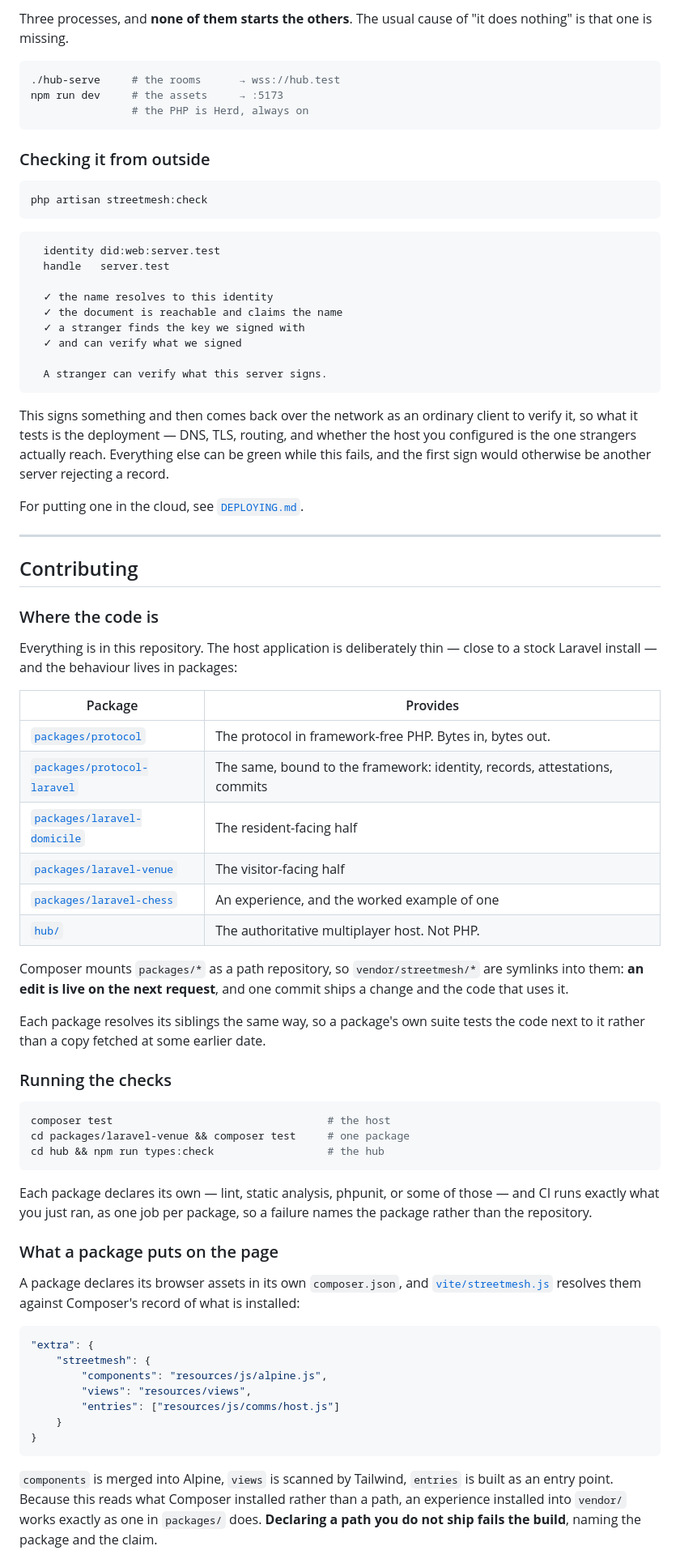
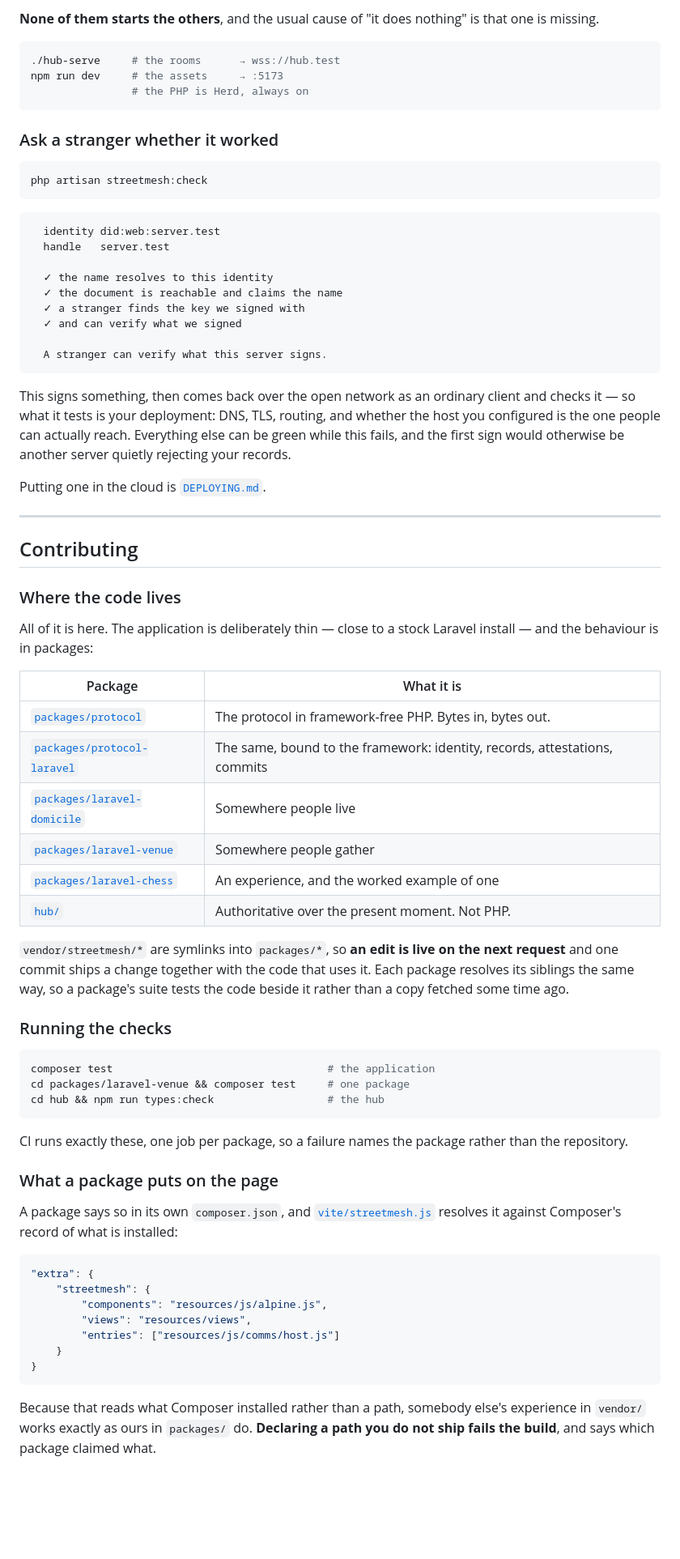
Before and after one commit to StreetMesh/Server, a Markdown page: README.md, the part around one of its changes. Shown at 81% size. GitHub-like rendering; blank space fills up the shorter version.

````diff
--- a/README.md
+++ b/README.md
@@ -68,6 +103,6 @@ STREETMESH_REALTIME_SECRET=   # the same value wherever the hub runs
 
-Three processes, and **none of them starts the others**. The usual cause of
-"it does nothing" is that one is missing.
+**None of them starts the others**, and the usual cause of "it does nothing" is
+that one is missing.
 
 ```bash
 ./hub-serve     # the rooms      → wss://hub.test
@@ -75,7 +110,7 @@ npm run dev     # the assets     → :5173
                 # the PHP is Herd, always on
 ```
 
-### Checking it from outside
+### Ask a stranger whether it worked
 
 ```bash
 php artisan streetmesh:check
@@ -93,55 +128,52 @@ php artisan streetmesh:check
   A stranger can verify what this server signs.
 ```
 
-This signs something and then comes back over the network as an ordinary client
-to verify it, so what it tests is the deployment — DNS, TLS, routing, and
-whether the host you configured is the one strangers actually reach. Everything
-else can be green while this fails, and the first sign would otherwise be
-another server rejecting a record.
+This signs something, then comes back over the open network as an ordinary
+client and checks it — so what it tests is your deployment: DNS, TLS, routing,
+and whether the host you configured is the one people can actually reach.
+Everything else can be green while this fails, and the first sign would
+otherwise be another server quietly rejecting your records.
 
-For putting one in the cloud, see [`DEPLOYING.md`](DEPLOYING.md).
+Putting one in the cloud is [`DEPLOYING.md`](DEPLOYING.md).
 
 ---
 
 ## Contributing
 
-### Where the code is
+### Where the code lives
 
-Everything is in this repository. The host application is deliberately thin —
-close to a stock Laravel install — and the behaviour lives in packages:
+All of it is here. The application is deliberately thin — close to a stock
+Laravel install — and the behaviour is in packages:
 
-| Package | Provides |
+| Package | What it is |
 | --- | --- |
 | [`packages/protocol`](packages/protocol) | The protocol in framework-free PHP. Bytes in, bytes out. |
 | [`packages/protocol-laravel`](packages/protocol-laravel) | The same, bound to the framework: identity, records, attestations, commits |
-| [`packages/laravel-domicile`](packages/laravel-domicile) | The resident-facing half |
-| [`packages/laravel-venue`](packages/laravel-venue) | The visitor-facing half |
+| [`packages/laravel-domicile`](packages/laravel-domicile) | Somewhere people live |
+| [`packages/laravel-venue`](packages/laravel-venue) | Somewhere people gather |
 | [`packages/laravel-chess`](packages/laravel-chess) | An experience, and the worked example of one |
-| [`hub/`](hub) | The authoritative multiplayer host. Not PHP. |
+| [`hub/`](hub) | Authoritative over the present moment. Not PHP. |
 
-Composer mounts `packages/*` as a path repository, so `vendor/streetmesh/*` are
-symlinks into them: **an edit is live on the next request**, and one commit
-ships a change and the code that uses it.
-
-Each package resolves its siblings the same way, so a package's own suite tests
-the code next to it rather than a copy fetched at some earlier date.
+`vendor/streetmesh/*` are symlinks into `packages/*`, so **an edit is live on
+the next request** and one commit ships a change together with the code that
+uses it. Each package resolves its siblings the same way, so a package's suite
+tests the code beside it rather than a copy fetched some time ago.
 
 ### Running the checks
 
 ```bash
-composer test                                  # the host
+composer test                                  # the application
 cd packages/laravel-venue && composer test     # one package
 cd hub && npm run types:check                  # the hub
 ```
 
-Each package declares its own — lint, static analysis, phpunit, or some of
-those — and CI runs exactly what you just ran, as one job per package, so a
-failure names the package rather than the repository.
+CI runs exactly these, one job per package, so a failure names the package
+rather than the repository.
 
 ### What a package puts on the page
 
-A package declares its browser assets in its own `composer.json`, and
-[`vite/streetmesh.js`](vite/streetmesh.js) resolves them against Composer's
+A package says so in its own `composer.json`, and
+[`vite/streetmesh.js`](vite/streetmesh.js) resolves it against Composer's
 record of what is installed:
 
 ```json
@@ -154,9 +186,7 @@ record of what is installed:
 }
 ```
 
-`components` is merged into Alpine, `views` is scanned by Tailwind, `entries`
-is built as an entry point. Because this reads what Composer installed rather
-than a path, an experience installed into `vendor/` works exactly as one in
-`packages/` does. **Declaring a path you do not ship fails the build**, naming
-the package and the claim.
+Because that reads what Composer installed rather than a path, somebody else's
+experience in `vendor/` works exactly as ours in `packages/` do. **Declaring a
+path you do not ship fails the build**, and says which package claimed what.
 
````
Also changed, not shown: other parts of README.md (+71 -40 lines).
